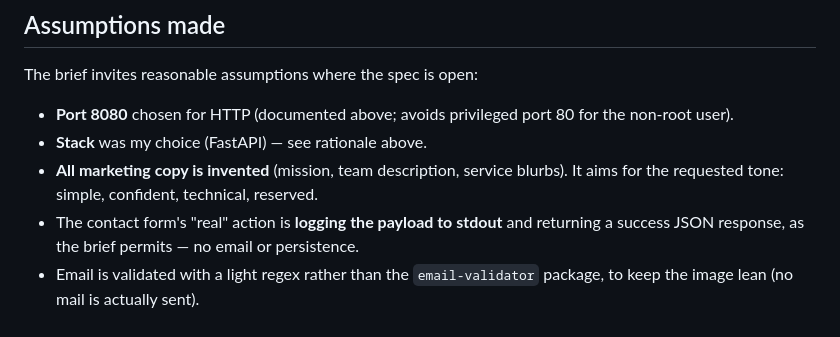
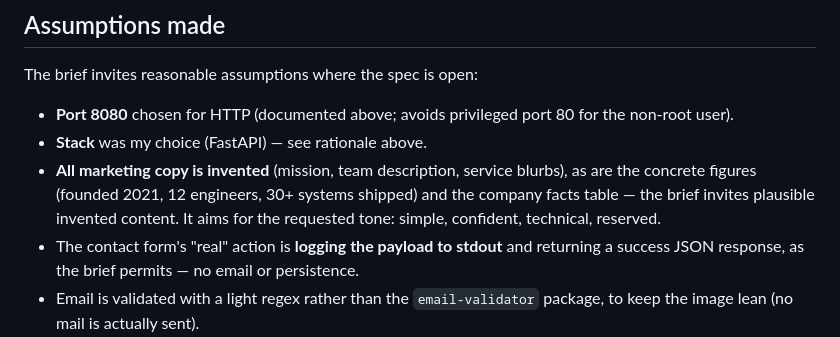
Before and after one commit to juanwu4g/d2future, a Markdown page: README.md, the part around the change. GitHub-like rendering.

Commit message:
docs: note invented figures in README assumptions

```diff
--- a/README.md
+++ b/README.md
@@ -99,8 +99,10 @@ The brief invites reasonable assumptions where the spec is open:
 - **Port 8080** chosen for HTTP (documented above; avoids privileged port 80 for the
   non-root user).
 - **Stack** was my choice (FastAPI) — see rationale above.
-- **All marketing copy is invented** (mission, team description, service blurbs). It aims
-  for the requested tone: simple, confident, technical, reserved.
+- **All marketing copy is invented** (mission, team description, service blurbs), as are
+  the concrete figures (founded 2021, 12 engineers, 30+ systems shipped) and the company
+  facts table — the brief invites plausible invented content. It aims for the requested
+  tone: simple, confident, technical, reserved.
 - The contact form's "real" action is **logging the payload to stdout** and returning a
   success JSON response, as the brief permits — no email or persistence.
 - Email is validated with a light regex rather than the `email-validator` package, to keep
```
